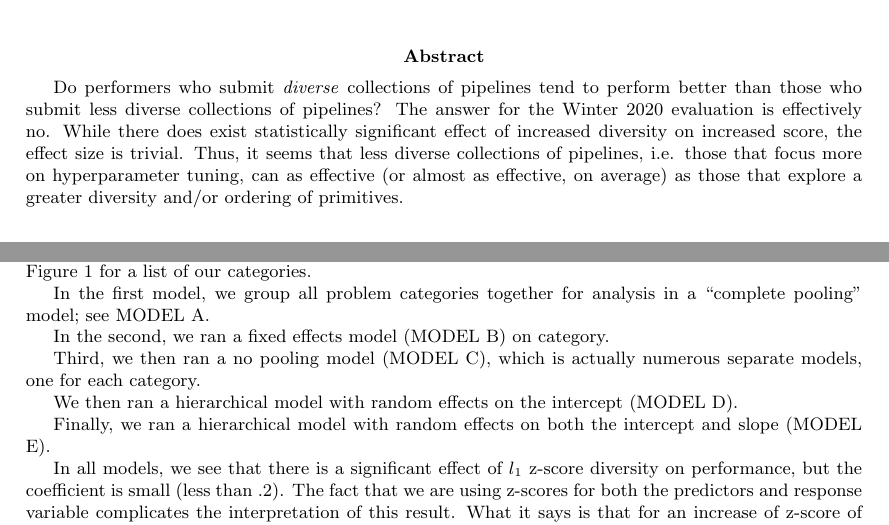
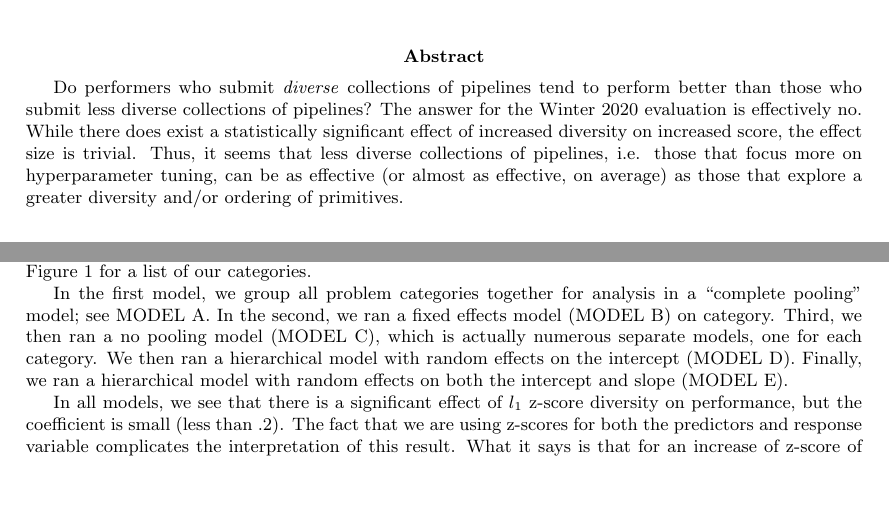
Before and after one commit to seancarverphd/d3m-sequences, a LaTeX document (writeup/effect.tex): two parts of pages 1 and 2 of 5, joined at a grey line, cut so that both start at the same text, the shorter picture padded with empty space. Compiled offline with pdfLaTeX.

Commit message:
Final edits suggested by Nathan

```diff
--- a/writeup/effect.tex
+++ b/writeup/effect.tex
@@ -15,12 +15,12 @@
 \abstract{Do performers who submit \emph{diverse} collections of
   pipelines tend to perform better than those who submit less diverse
   collections of pipelines? The answer for the Winter 2020 evaluation
-  is effectively no. While there does exist statistically significant
-  effect of increased diversity on increased score, the effect size is
-  trivial. Thus, it seems that less diverse collections of pipelines,
-  i.e. those that focus more on hyperparameter tuning, can as
-  effective (or almost as effective, on average) as those that explore
-  a greater diversity and/or ordering of primitives. }
+  is effectively no. While there does exist a statistically
+  significant effect of increased diversity on increased score, the
+  effect size is trivial. Thus, it seems that less diverse collections
+  of pipelines, i.e. those that focus more on hyperparameter tuning,
+  can be as effective (or almost as effective, on average) as those
+  that explore a greater diversity and/or ordering of primitives. }
 
 \section{Introduction}
 In section \ref{sec:measures}, \emph{Measures of Diversity}, we define
@@ -149,22 +149,13 @@ purposes of analysis, we grouped problems by eleven categories
 axis of Figure 1 for a list of our categories.
 
 In the first model, we group all problem categories together for
-analysis in a ``complete pooling'' model; see MODEL A.
-
-% We evaluated the possibility of multicollinearty by running PCA over
-% our predictors and using the first principal component as an omnibus
-% measure of diversity, and found (whatever we found; see MODEL B).
-
-In the second, we ran a fixed effects model (MODEL B) on category.
-
-Third, we then ran a no pooling model (MODEL C), which is actually
-numerous separate models, one for each category.
-
-We then ran a hierarchical model with random effects on the intercept
-(MODEL D).
-
-Finally, we ran a hierarchical model with random effects on both the
-intercept and slope (MODEL E).
+analysis in a ``complete pooling'' model; see MODEL A.  In the second,
+we ran a fixed effects model (MODEL B) on category.  Third, we then
+ran a no pooling model (MODEL C), which is actually numerous separate
+models, one for each category.  We then ran a hierarchical model with
+random effects on the intercept (MODEL D).  Finally, we ran a
+hierarchical model with random effects on both the intercept and slope
+(MODEL E).
 
 In all models, we see that there is a significant effect of $l_1$
 z-score diversity on performance, but the coefficient is small (less
```
Also changed, not shown: writeup/deliverable.pdf, writeup/effect.pdf.
